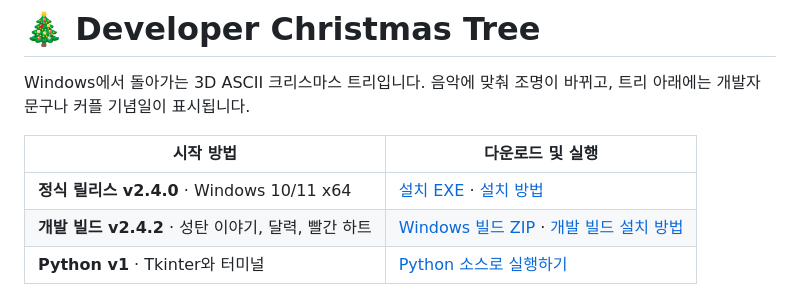
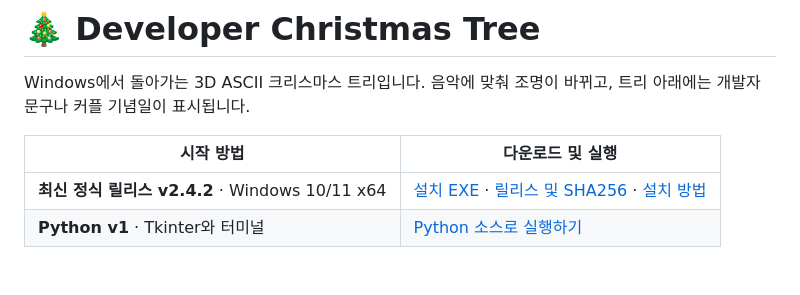
Before and after one commit to cheld536/-dev-Christmas-tree, a Markdown page: README.md, the part around one of its changes. GitHub-like rendering; blank space fills up the shorter version.

```diff
--- a/README.md
+++ b/README.md
@@ -4,8 +4,7 @@ Windows에서 돌아가는 3D ASCII 크리스마스 트리입니다. 음악에
 
 | 시작 방법 | 다운로드 및 실행 |
 | --- | --- |
-| **정식 릴리스 v2.4.0** · Windows 10/11 x64 | [설치 EXE](https://github.com/cheld536/-dev-Christmas-tree/releases/download/v2.4.0/DeveloperChristmasTree_v2.4_Setup.exe) · [설치 방법](#exe로-설치하기) |
-| **개발 빌드 v2.4.2** · 성탄 이야기, 달력, 빨간 하트 | [Windows 빌드 ZIP](https://github.com/cheld536/-dev-Christmas-tree/actions/runs/45728309184/artifacts/15075791929) · [개발 빌드 설치 방법](#v242-개발-빌드-설치하기) |
+| **최신 정식 릴리스 v2.4.2** · Windows 10/11 x64 | [설치 EXE](https://github.com/cheld536/-dev-Christmas-tree/releases/download/v2.4.2/DeveloperChristmasTree_v2.4.2_Setup.exe) · [릴리스 및 SHA256](https://github.com/cheld536/-dev-Christmas-tree/releases/tag/v2.4.2) · [설치 방법](#exe로-설치하기) |
 | **Python v1** · Tkinter와 터미널 | [Python 소스로 실행하기](#python-소스로-실행하기) |
 
 ![v2.4.2의 음악과 효과 탭에서 루돌프와 산타 썰매를 미리 보는 화면](docs/images/story-settings-v2.4.2.png)
```
Also changed, not shown: other parts of README.md (+7 -14 lines), CHANGELOG.md (+1 -4 lines), docs/images/setup-v2.4.2.png (added).
